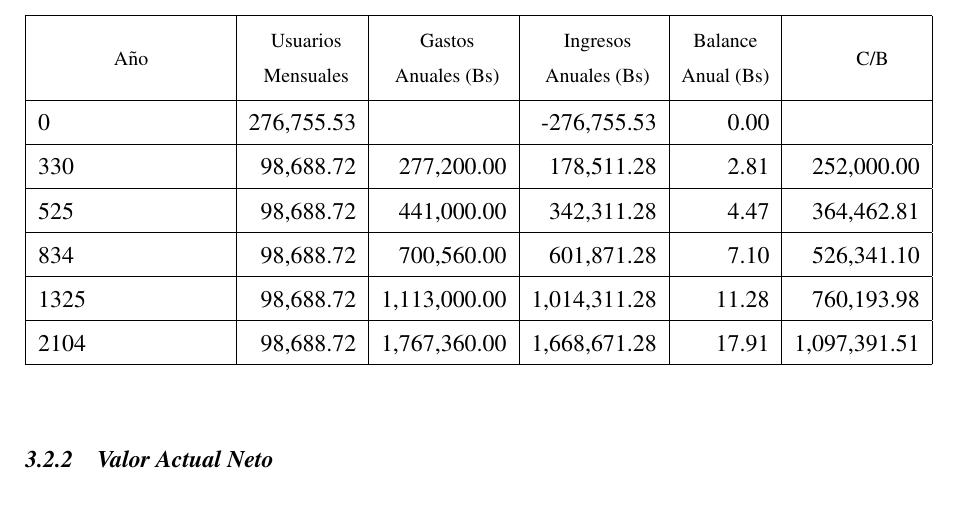
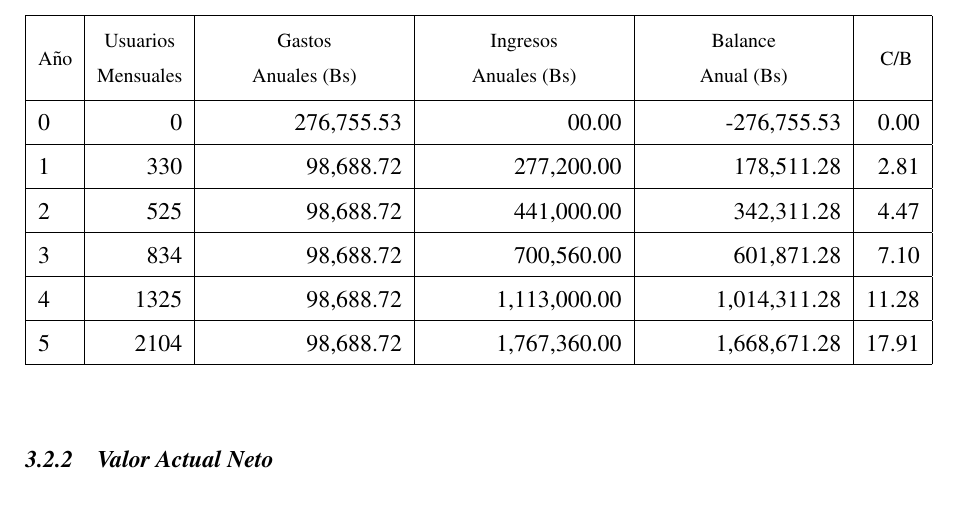
Before and after one commit to leonardoAB1/SySO_automation, a LaTeX thesis (docs/thesis/main.tex, which reads docs/thesis/chapters/marcopractico/propuesta.tex): part of page 61 of 82, cut so that both start at the same text. Compiled offline with pdfLaTeX.

Commit message:
Correccion a los datos de la tabla proyeccion_financiera

```diff
--- a/docs/thesis/chapters/marcopractico/propuesta.tex
+++ b/docs/thesis/chapters/marcopractico/propuesta.tex
@@ -151,15 +151,15 @@ El análisis financiero del proyecto asumiendo el modelo de negocio SaaS con la
     \caption{Proyección financiera del proyecto bajo el modelo SaaS.}
     \label{tab:proyeccion_financiera}
     \centering
-    \begin{tabularx}{\textwidth}{|X|r|r|r|r|r|}
+    \begin{tabularx}{\textwidth}{|l|r|>{\raggedleft\arraybackslash}X|>{\raggedleft\arraybackslash}X|>{\raggedleft\arraybackslash}X|r|}
         \hline
         \thead{Año} & \thead{Usuarios\\Mensuales} & \thead{Gastos\\Anuales (Bs)}  & \thead{Ingresos\\Anuales (Bs)}  & \thead{Balance\\Anual (Bs)} & \thead{C/B} \\ \hline
-        0     & 276,755.53 & ~ & -276,755.53 & 0.00  & ~ \\ \hline
-        330   & 98,688.72 & 277,200.00 & 178,511.28 & 2.81  & 252,000.00 \\ \hline
-        525   & 98,688.72 & 441,000.00 & 342,311.28 & 4.47  & 364,462.81 \\ \hline
-        834   & 98,688.72 & 700,560.00 & 601,871.28 & 7.10  & 526,341.10 \\ \hline
-        1325  & 98,688.72 & 1,113,000.00 & 1,014,311.28 & 11.28 & 760,193.98 \\ \hline
-        2104  & 98,688.72 & 1,767,360.00 & 1,668,671.28 & 17.91 & 1,097,391.51 \\ \hline
+        0 & 0 & 276,755.53 & 00.00 & -276,755.53 & 0.00 \\ \hline
+        1 & 330 & 98,688.72 & 277,200.00 & 178,511.28 & 2.81 \\ \hline
+        2 & 525 & 98,688.72 & 441,000.00 & 342,311.28 & 4.47 \\ \hline
+        3 & 834 & 98,688.72 & 700,560.00 & 601,871.28 & 7.10 \\ \hline
+        4 & 1325 & 98,688.72 & 1,113,000.00 & 1,014,311.28 & 11.28 \\ \hline
+        5 & 2104 & 98,688.72 & 1,767,360.00 & 1,668,671.28 & 17.91 \\ \hline
     \end{tabularx}
 \end{table}
 
```
Also changed, not shown: docs/thesis/main.pdf.
